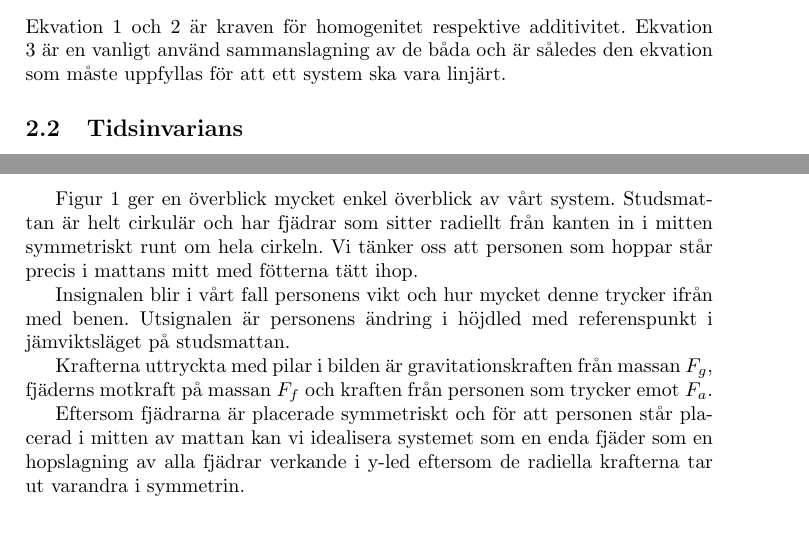
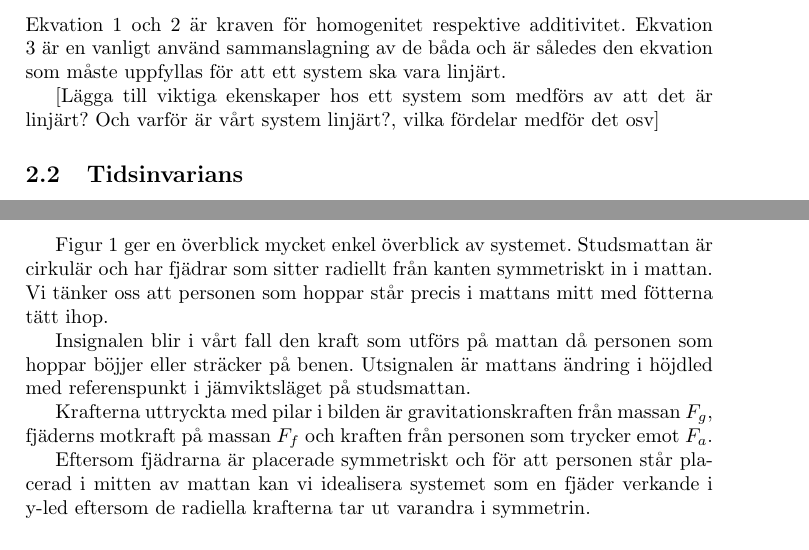
Before and after one commit to bangerius/Svangningssystem, a LaTeX document (Studsmatta.tex): two parts of pages 3 and 5 of 5, joined at a grey line, cut so that both start at the same text. Compiled offline with pdfLaTeX.

Commit message:
Ändring i insignalsbeskrivning och formuleringar
Lade till förslag på mer info under linjäritet och ändrade i vår
insignal samt små ändringar i några formuleringar i texten

```diff
--- a/Studsmatta.tex
+++ b/Studsmatta.tex
@@ -66,6 +66,8 @@ x(t) = a*x_1(t) + b*x_2(t)\rightarrow y(t) = a*y_1(t) + b*y_2(t)
 \linebreak
 Ekvation 1 och 2 är kraven för homogenitet respektive additivitet. Ekvation 3 är en vanligt använd sammanslagning av de båda och är således den ekvation som måste uppfyllas för att ett system ska vara linjärt.
 
+[Lägga till viktiga ekenskaper hos ett system som medförs av att det är linjärt? Och varför är vårt system linjärt?, vilka fördelar medför det osv]
+
 \subsection{Tidsinvarians}
 
 [Text om tidsinvarians]
@@ -81,13 +83,13 @@ Ekvation 1 och 2 är kraven för homogenitet respektive additivitet. Ekvation 3
 \end{figure}
 \clearpage
 
-Figur 1 ger en överblick mycket enkel överblick av vårt system. Studsmattan är helt cirkulär och har fjädrar som sitter radiellt från kanten in i mitten symmetriskt runt om hela cirkeln. Vi tänker oss att personen som hoppar står precis i mattans mitt med fötterna tätt ihop.
+Figur 1 ger en överblick mycket enkel överblick av systemet. Studsmattan är cirkulär och har fjädrar som sitter radiellt från kanten symmetriskt in i mattan. Vi tänker oss att personen som hoppar står precis i mattans mitt med fötterna tätt ihop.
 
-Insignalen blir i vårt fall personens vikt och hur mycket denne trycker ifrån med benen. Utsignalen är personens ändring i höjdled med referenspunkt i jämviktsläget på studsmattan.
+Insignalen blir i vårt fall den kraft som utförs på mattan då personen som hoppar böjjer eller sträcker på benen. Utsignalen är mattans ändring i höjdled med referenspunkt i jämviktsläget på studsmattan.
 
 Krafterna uttryckta med pilar i bilden är gravitationskraften från massan $F_g$, fjäderns motkraft på massan $F_f$ och kraften från personen som trycker emot $F_a$.
 
-Eftersom fjädrarna är placerade symmetriskt och för att personen står placerad i mitten av mattan kan vi idealisera systemet som en enda fjäder som en hopslagning av alla fjädrar verkande i y-led eftersom de radiella krafterna tar ut varandra i symmetrin.
+Eftersom fjädrarna är placerade symmetriskt och för att personen står placerad i mitten av mattan kan vi idealisera systemet som en fjäder verkande i y-led eftersom de radiella krafterna tar ut varandra i symmetrin.
 
 \subsection{Gravitationskraften $F_g$}
 
```
Also changed, not shown: 2 other files.
